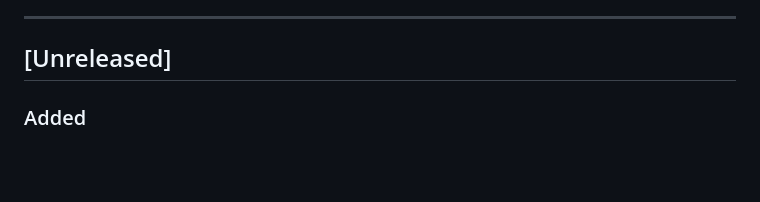
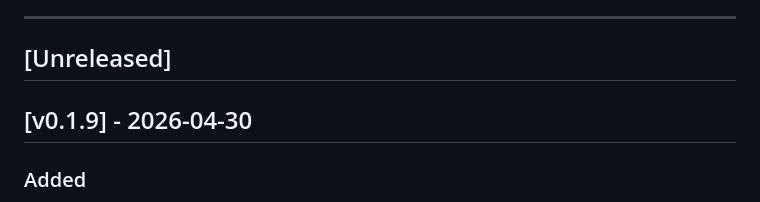
Before and after one commit to robinrottier/PSTT.Dashboard, a Markdown page: CHANGELOG.md, the part around the change. GitHub-like rendering; blank space fills up the shorter version.

Commit message:
chore: prepare release v0.1.9

```diff
--- a/CHANGELOG.md
+++ b/CHANGELOG.md
@@ -6,6 +6,8 @@ Format follows [Keep a Changelog](https://keepachangelog.com/en/1.1.0/).
 ---
 
 ## [Unreleased]
+
+## [v0.1.9] - 2026-04-30
 
 ### Added
 - **`pstt-sub --tree` mode**: New flag renders a live ANSI tree of all subscribed topics (current state) in the terminal, updated at 200 ms. Uses Spectre.Console. Replaces the streaming line-per-message output with a compact at-a-glance view.
```
